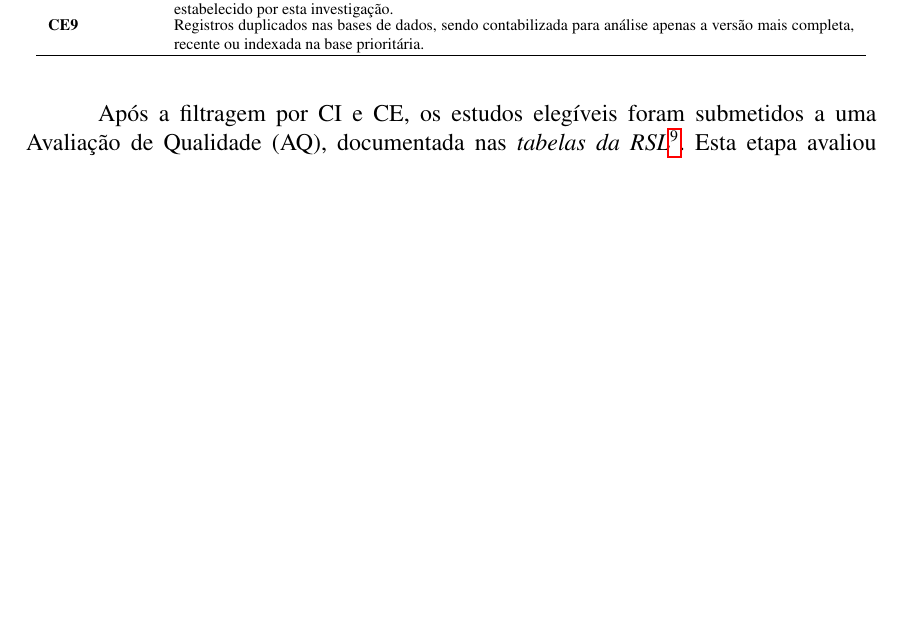
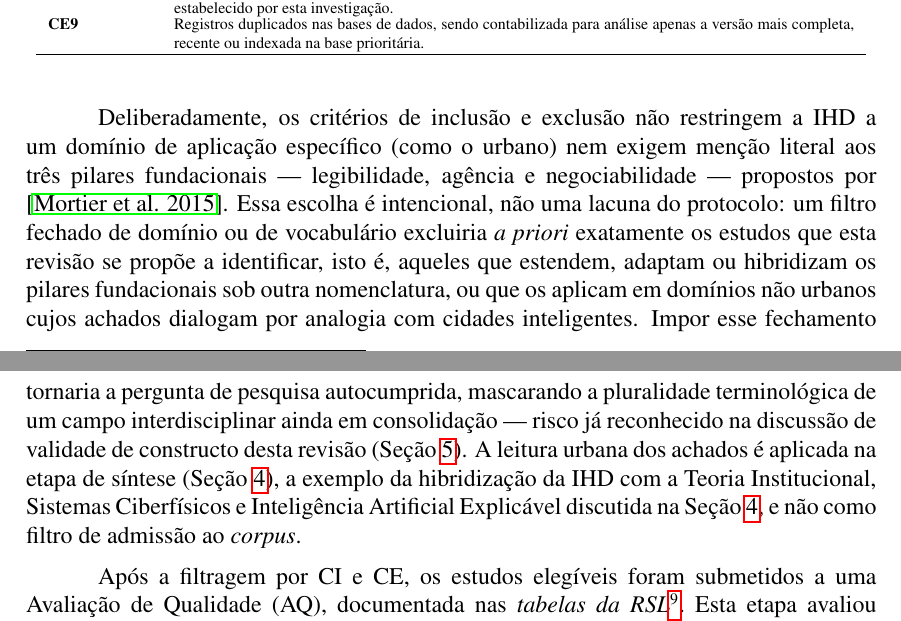
Before and after one commit to laisacavazotto/dissertacao, a LaTeX paper (sbc-quixada/Artigo.tex): part of page 7 of 25 before the commit and two parts of pages 7 and 8 of 26 after it, the two joined at a grey line, cut so that both start at the same text, the shorter picture padded with empty space. Compiled offline with pdfLaTeX.

Commit message:
Explica escolha metodológica de não restringir CI/CE por domínio urbano ou terminologia dos 3 pilares
Responde ao comentário pós-rebuttal de uma pessoa revisora: "por que nos
critérios de seleção não há itens sobre os trabalhos serem do domínio
urbano/cidades inteligentes ou não fazerem referência aos princípios
fundamentais da área (legibilidade, agência e negociabilidade)?".

Adiciona um parágrafo logo após a Tabela de Critérios de Inclusão e
Exclusão (Seção 3.4) explicitando que essa ausência é uma escolha
metodológica deliberada, não uma lacuna do protocolo: filtrar a priori
por domínio urbano ou por menção literal aos três pilares fundacionais
excluiria justamente os estudos que a revisão se propõe a mapear --
aqueles que estendem, adaptam ou hibridizam os pilares sob outra
nomenclatura, ou que os aplicam em domínios não urbanos cujos achados
dialogam por analogia com cidades inteligentes. O parágrafo remete à
discussão de validade de constructo já existente (fluidez terminológica
da área) e à hibridização da IHD com Teoria Institucional, Sistemas
Ciberfísicos e IA Explicável já documentada na Seção de Resultados --
evidência concreta de que a escolha metodológica rendeu os achados que
o filtro fechado teria impedido de encontrar.

Recompilado (pdflatex + bibtex + 2 passagens), sem citações quebradas;
Artigo.pdf atualizado (26 páginas).

Co-Authored-By: Laísa Dias Brito Alves <laisacavazotto@gmail.com>
Co-Authored-By: Claude Sonnet 5 <noreply@anthropic.com>
Claude-Session: https://claude.ai/code/session_01FkHVA4mE7pa2UpzJuFpao3

```diff
--- a/sbc-quixada/Artigo.tex
+++ b/sbc-quixada/Artigo.tex
@@ -299,6 +299,8 @@ Para fundamentar a busca e a seleção dos estudos destinados a responder a essa
 \end{tabular}
 \end{table}
 
+Deliberadamente, os critérios de inclusão e exclusão não restringem a IHD a um domínio de aplicação específico (como o urbano) nem exigem menção literal aos três pilares fundacionais --- legibilidade, agência e negociabilidade --- propostos por \cite{mortier2015humandatainteractionhumanface}. Essa escolha é intencional, não uma lacuna do protocolo: um filtro fechado de domínio ou de vocabulário excluiria \textit{a priori} exatamente os estudos que esta revisão se propõe a identificar, isto é, aqueles que estendem, adaptam ou hibridizam os pilares fundacionais sob outra nomenclatura, ou que os aplicam em domínios não urbanos cujos achados dialogam por analogia com cidades inteligentes. Impor esse fechamento tornaria a pergunta de pesquisa autocumprida, mascarando a pluralidade terminológica de um campo interdisciplinar ainda em consolidação --- risco já reconhecido na discussão de validade de constructo desta revisão (Seção~\ref{sec:ameacas}). A leitura urbana dos achados é aplicada na etapa de síntese (Seção~\ref{sec:resultados}), a exemplo da hibridização da IHD com a Teoria Institucional, Sistemas Ciberfísicos e Inteligência Artificial Explicável discutida na Seção~\ref{sec:resultados}, e não como filtro de admissão ao \textit{corpus}.
+
 Após a filtragem por CI e CE, os estudos elegíveis foram submetidos a uma Avaliação de Qualidade (AQ), documentada nas \emph{tabelas da RSL}\footnote{Disponível em: https://github.com/laisacavazotto/sbc-quixada/Tabelas/. Acesso em: 20 maio 2026.}. Esta etapa avaliou a contribuição de cada artigo para as questões de pesquisa, utilizando um sistema de pontuação baseado na abrangência com que cada estudo cobre os temas principais da revisão, definidos pelas questões de pesquisa (QP e QPS)---que contemplam os princípios de IHD (legibilidade, agência e negociabilidade), sua aplicação em contextos urbanos (\textit{Smart Cities}) e a gestão de dados do usuário---conforme a Tabela~\ref{tab:qualidade}. Todos os 98 artigos do \textit{corpus} foram submetidos à extração de dados e à análise integral, sendo a pontuação de AQ utilizada não como filtro de exclusão, mas como indicador da profundidade de cobertura temática de cada estudo.
 
 \begin{table}[H]
```
Also changed, not shown: sbc-quixada/Artigo.pdf.
